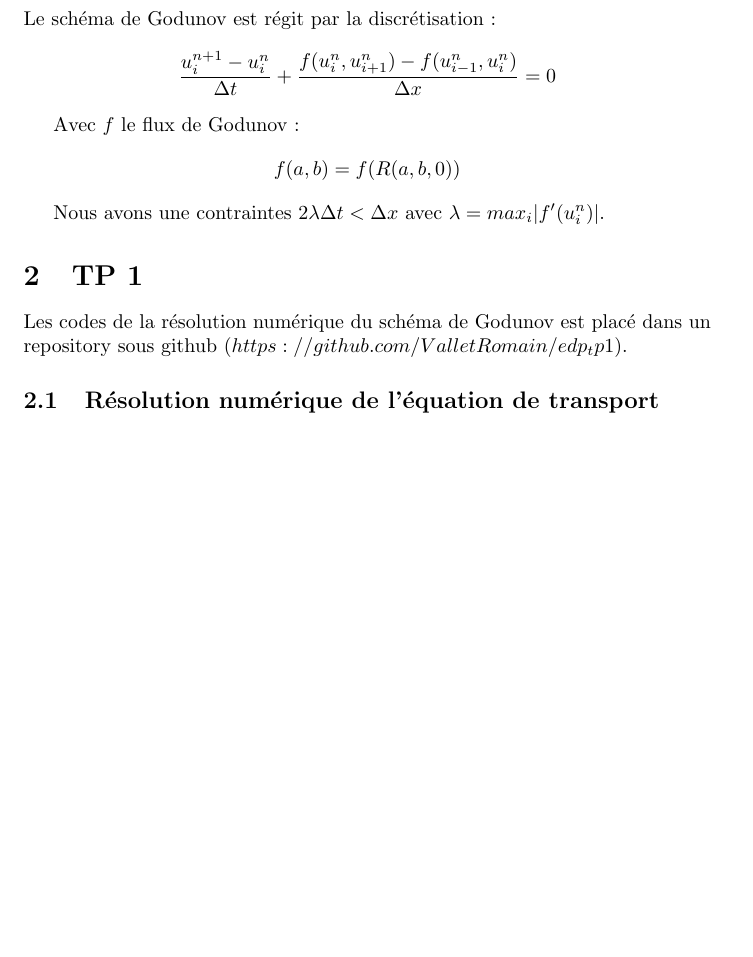
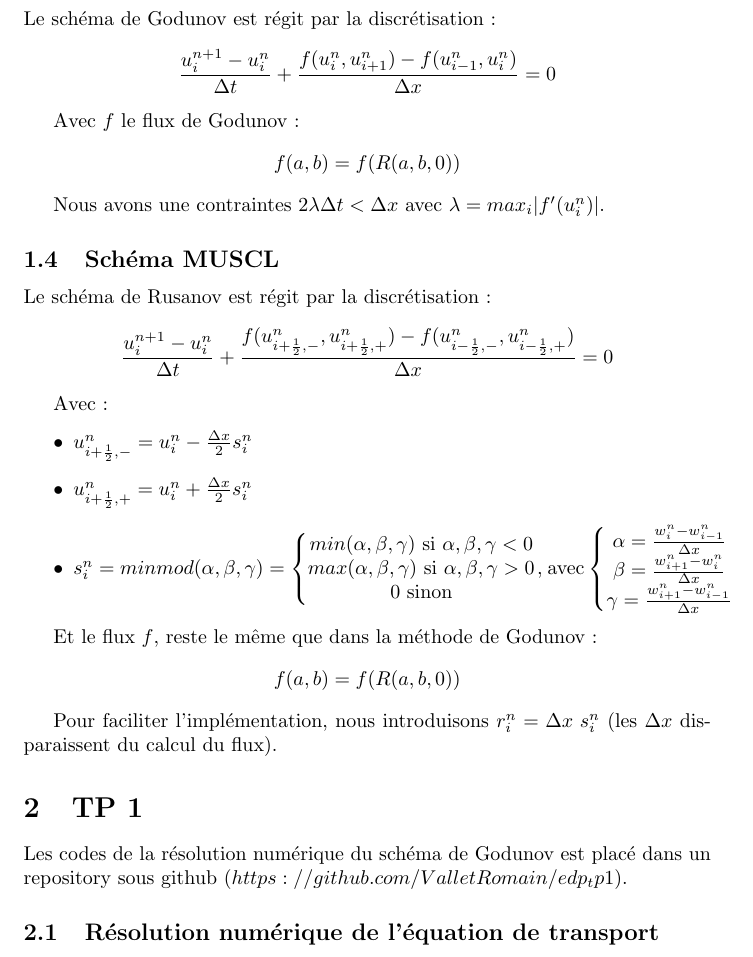
Before and after one commit to ValletRomain/edp2, a LaTeX document (Latex/report.tex): part of page 2 of 10, cut so that both start at the same text, the shorter picture padded with empty space. Compiled offline with pdfLaTeX.

Commit message:
Add of section MUSCL

```diff
--- a/Latex/report.tex
+++ b/Latex/report.tex
@@ -62,6 +62,23 @@ Avec $f$ le flux de Godunov :
 \[f(a,b) = f(R(a,b,0))\]
 
 Nous avons une contraintes $2\lambda \Delta t < \Delta x$ avec $\lambda = max_i |f'(u_i^n)|$.
+
+\subsection{Schéma MUSCL}
+
+Le schéma de Rusanov est régit par la discrétisation :
+\[ \frac{u_i^{n+1}-u_i^n}{\Delta t} + \frac{f(u_{i+\frac{1}{2},-}^n,u_{i+\frac{1}{2},+}^n) - f(u_{i-\frac{1}{2},-}^n,u_{i-\frac{1}{2},+}^n)}{\Delta x} = 0 \]
+
+Avec :
+\begin{itemize}
+	\item $u_{i+\frac{1}{2},-}^n = u_i^n - \frac{\Delta x}{2} s_i^n$
+	\item $u_{i+\frac{1}{2},+}^n = u_i^n + \frac{\Delta x}{2} s_i^n$
+	\item $s_i^n = minmod(\alpha, \beta, \gamma) = \left\{ \begin{matrix} min(\alpha, \beta, \gamma) \text{ si } \alpha, \beta, \gamma < 0 \\ max(\alpha, \beta, \gamma) \text{ si } \alpha, \beta, \gamma > 0 \\ 0 \text{ sinon} \end{matrix} \right.$, avec $\left\{ \begin{matrix} \alpha = \frac{w_i^n - w_{i-1}^n}{\Delta x} \\ \beta = \frac{w_{i+1}^n - w_i^n}{\Delta x} \\ \gamma = \frac{w_{i+1}^n - w_{i-1}^n}{\Delta x} \end{matrix} \right.$
+\end{itemize}
+
+Et le flux $f$, reste le même que dans la méthode de Godunov :
+\[f(a,b) = f(R(a,b,0))\]
+
+Pour faciliter l'implémentation, nous introduisons $r_i^n = \Delta x \; s_i^n$ (les $\Delta x$ disparaissent du calcul du flux).
 
 \section{TP 1}
 
```
